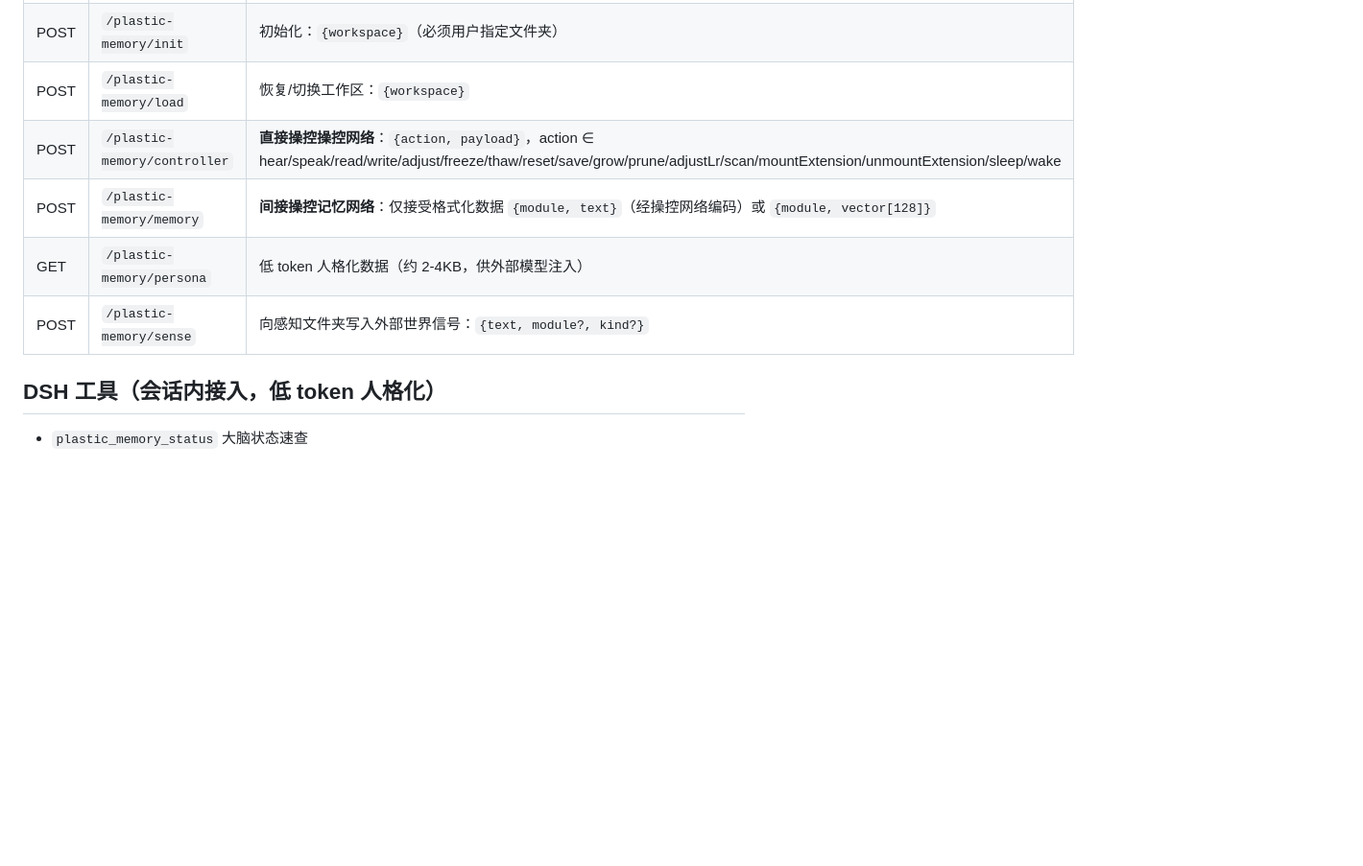
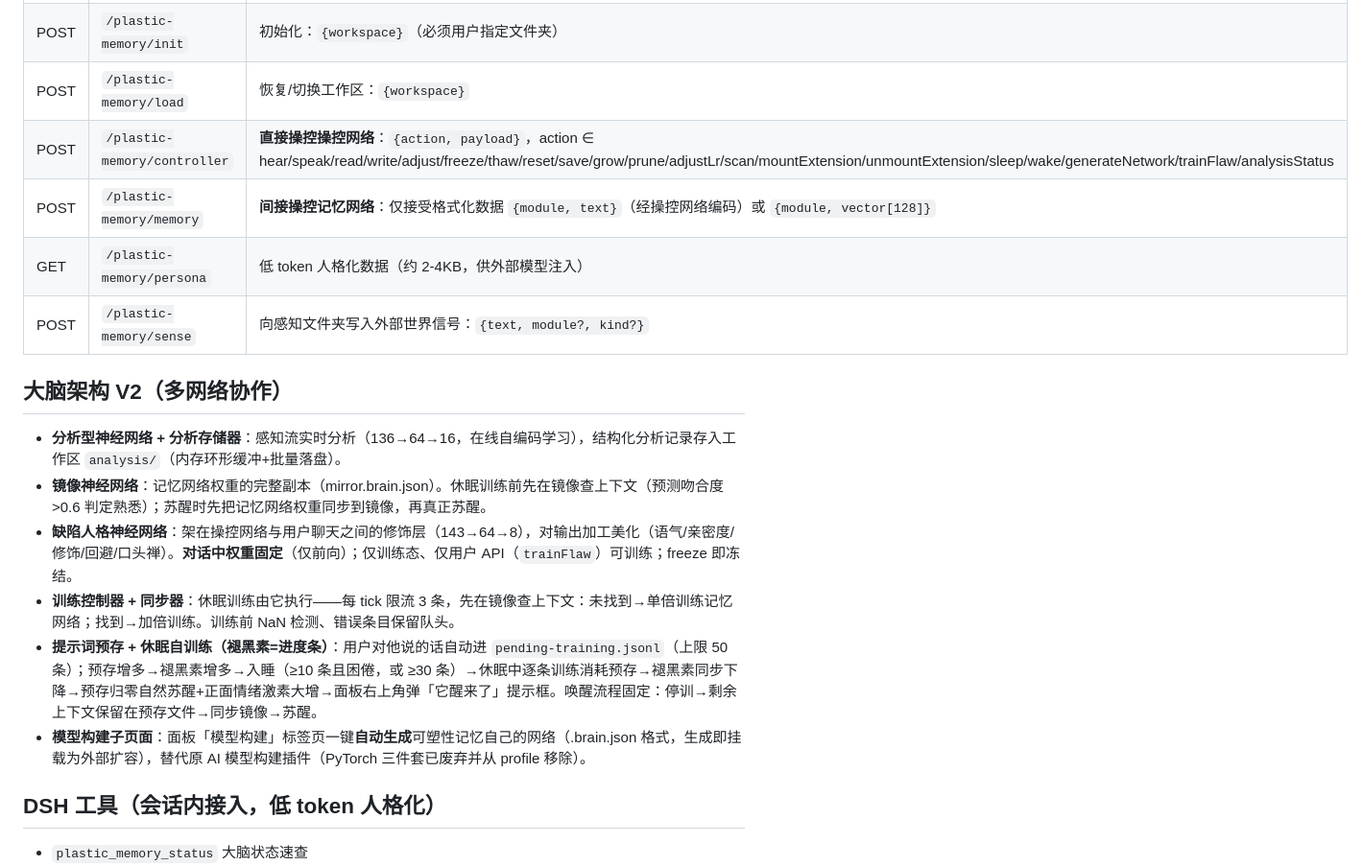
Before and after one commit to kalozamf233/dsh-plastic-memory, a Markdown page: README.md, the part around one of its changes. Shown at 96% size. Rendered like a GitHub page; blank space fills up the shorter version.

```diff
--- a/README.md
+++ b/README.md
@@ -76,10 +106,19 @@
 | GET | `/plastic-memory/status` | 双网络完整状态（神经元/参数/误差/分子/情绪/人格/休眠/扩展） |
 | POST | `/plastic-memory/init` | 初始化：`{workspace}`（必须用户指定文件夹） |
 | POST | `/plastic-memory/load` | 恢复/切换工作区：`{workspace}` |
-| POST | `/plastic-memory/controller` | **直接操控操控网络**：`{action, payload}`，action ∈ hear/speak/read/write/adjust/freeze/thaw/reset/save/grow/prune/adjustLr/scan/mountExtension/unmountExtension/sleep/wake |
+| POST | `/plastic-memory/controller` | **直接操控操控网络**：`{action, payload}`，action ∈ hear/speak/read/write/adjust/freeze/thaw/reset/save/grow/prune/adjustLr/scan/mountExtension/unmountExtension/sleep/wake/generateNetwork/trainFlaw/analysisStatus |
 | POST | `/plastic-memory/memory` | **间接操控记忆网络**：仅接受格式化数据 `{module, text}`（经操控网络编码）或 `{module, vector[128]}` |
 | GET | `/plastic-memory/persona` | 低 token 人格化数据（约 2-4KB，供外部模型注入） |
 | POST | `/plastic-memory/sense` | 向感知文件夹写入外部世界信号：`{text, module?, kind?}` |
+
+## 大脑架构 V2（多网络协作）
+
+- **分析型神经网络 + 分析存储器**：感知流实时分析（136→64→16，在线自编码学习），结构化分析记录存入工作区 `analysis/`（内存环形缓冲+批量落盘）。
+- **镜像神经网络**：记忆网络权重的完整副本（mirror.brain.json）。休眠训练前先在镜像查上下文（预测吻合度>0.6 判定熟悉）；苏醒时先把记忆网络权重同步到镜像，再真正苏醒。
+- **缺陷人格神经网络**：架在操控网络与用户聊天之间的修饰层（143→64→8），对输出加工美化（语气/亲密度/修饰/回避/口头禅）。**对话中权重固定**（仅前向）；仅训练态、仅用户 API（`trainFlaw`）可训练；freeze 即冻结。
+- **训练控制器 + 同步器**：休眠训练由它执行——每 tick 限流 3 条，先在镜像查上下文：未找到→单倍训练记忆网络；找到→加倍训练。训练前 NaN 检测、错误条目保留队头。
+- **提示词预存 + 休眠自训练（褪黑素=进度条）**：用户对他说的话自动进 `pending-training.jsonl`（上限 50 条）；预存增多→褪黑素增多→入睡（≥10 条且困倦，或 ≥30 条）→休眠中逐条训练消耗预存→褪黑素同步下降→预存归零自然苏醒+正面情绪激素大增→面板右上角弹「它醒来了」提示框。唤醒流程固定：停训→剩余上下文保留在预存文件→同步镜像→苏醒。
+- **模型构建子页面**：面板「模型构建」标签页一键**自动生成**可塑性记忆自己的网络（.brain.json 格式，生成即挂载为外部扩容），替代原 AI 模型构建插件（PyTorch 三件套已废弃并从 profile 移除）。
 
 ## DSH 工具（会话内接入，低 token 人格化）
 
```
Also changed, not shown: other parts of README.md (+40 -10 lines).
